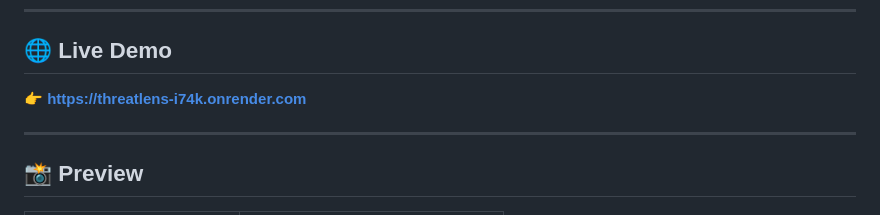
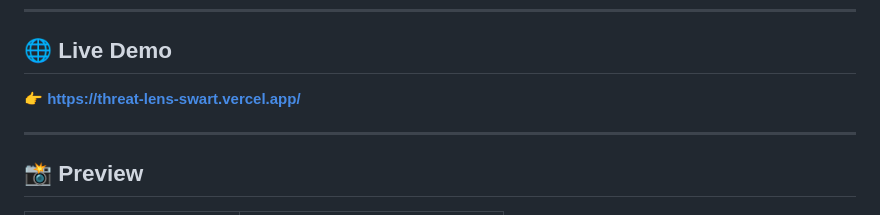
Before and after one commit to RohanBurad/ThreatLens, a Markdown page: README.md, the part around the change. Rendered like a GitHub page.

```diff
--- a/README.md
+++ b/README.md
@@ -11,7 +11,7 @@
 
 ## 🌐 Live Demo
 
-**👉 [https://threatlens-i74k.onrender.com](https://threatlens-i74k.onrender.com)**
+**👉 [https://threat-lens-swart.vercel.app/](https://threat-lens-swart.vercel.app/)**
 
 ---
 
```
